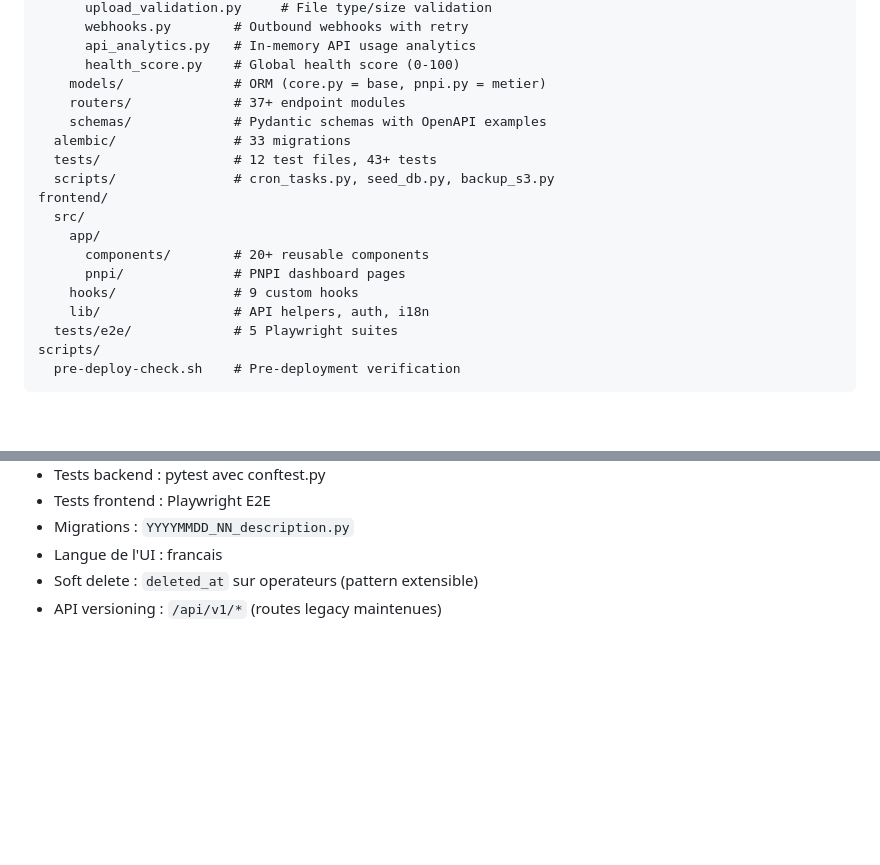
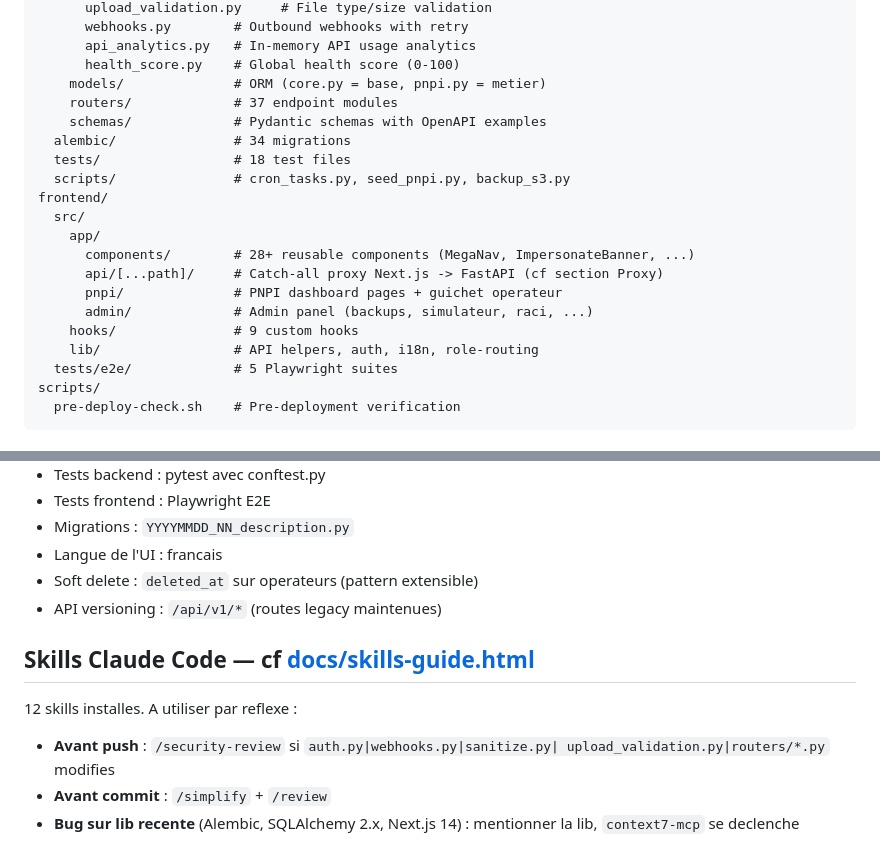
Before and after one commit to 93cory/district241_app, a Markdown page: CLAUDE.md, 2 parts joined by grey strips. Drawn GitHub-style; blank space fills up the shorter version.

```diff
--- a/CLAUDE.md
+++ b/CLAUDE.md
@@ -40,18 +40,20 @@ backend/
       api_analytics.py   # In-memory API usage analytics
       health_score.py    # Global health score (0-100)
     models/              # ORM (core.py = base, pnpi.py = metier)
-    routers/             # 37+ endpoint modules
+    routers/             # 37 endpoint modules
     schemas/             # Pydantic schemas with OpenAPI examples
-  alembic/               # 33 migrations
-  tests/                 # 12 test files, 43+ tests
-  scripts/               # cron_tasks.py, seed_db.py, backup_s3.py
+  alembic/               # 34 migrations
+  tests/                 # 18 test files
+  scripts/               # cron_tasks.py, seed_pnpi.py, backup_s3.py
 frontend/
   src/
     app/
-      components/        # 20+ reusable components
-      pnpi/              # PNPI dashboard pages
+      components/        # 28+ reusable components (MegaNav, ImpersonateBanner, ...)
+      api/[...path]/     # Catch-all proxy Next.js -> FastAPI (cf section Proxy)
+      pnpi/              # PNPI dashboard pages + guichet operateur
+      admin/             # Admin panel (backups, simulateur, raci, ...)
     hooks/               # 9 custom hooks
-    lib/                 # API helpers, auth, i18n
+    lib/                 # API helpers, auth, i18n, role-routing
   tests/e2e/             # 5 Playwright suites
 scripts/
   pre-deploy-check.sh    # Pre-deployment verification
@@ -127,3 +190,12 @@ bash scripts/pre-deploy-check.sh   # Lint + tests + build + docker
 - Langue de l'UI : francais
 - Soft delete : `deleted_at` sur operateurs (pattern extensible)
 - API versioning : `/api/v1/*` (routes legacy maintenues)
+
+## Skills Claude Code — cf [docs/skills-guide.html](docs/skills-guide.html)
+
+12 skills installes. A utiliser par reflexe :
+- **Avant push** : `/security-review` si `auth.py|webhooks.py|sanitize.py|
+  upload_validation.py|routers/*.py` modifies
+- **Avant commit** : `/simplify` + `/review`
+- **Bug sur lib recente** (Alembic, SQLAlchemy 2.x, Next.js 14) :
+  mentionner la lib, `context7-mcp` se declenche
```
Also changed, not shown: other parts of CLAUDE.md (+64 -3 lines).
